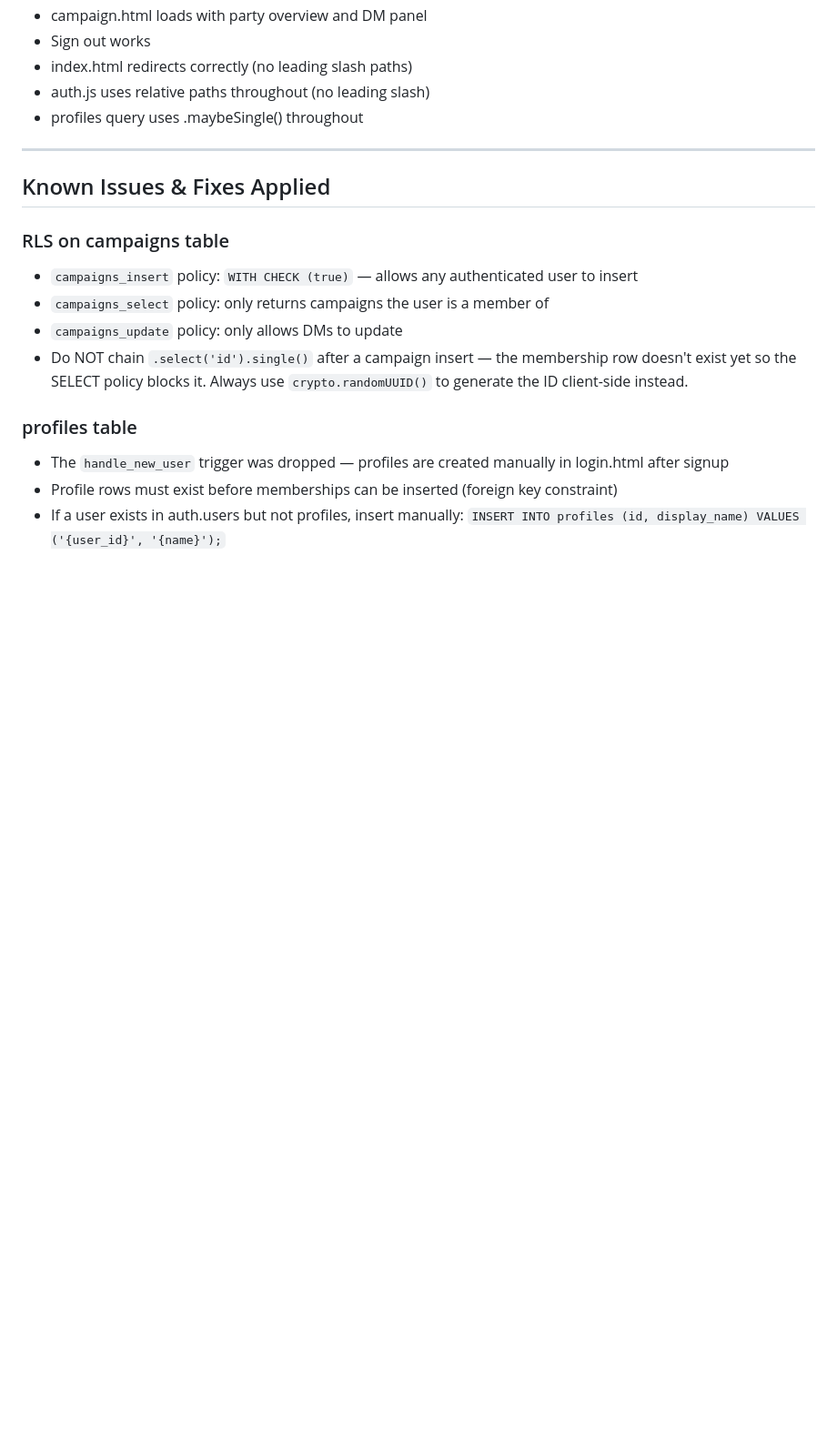
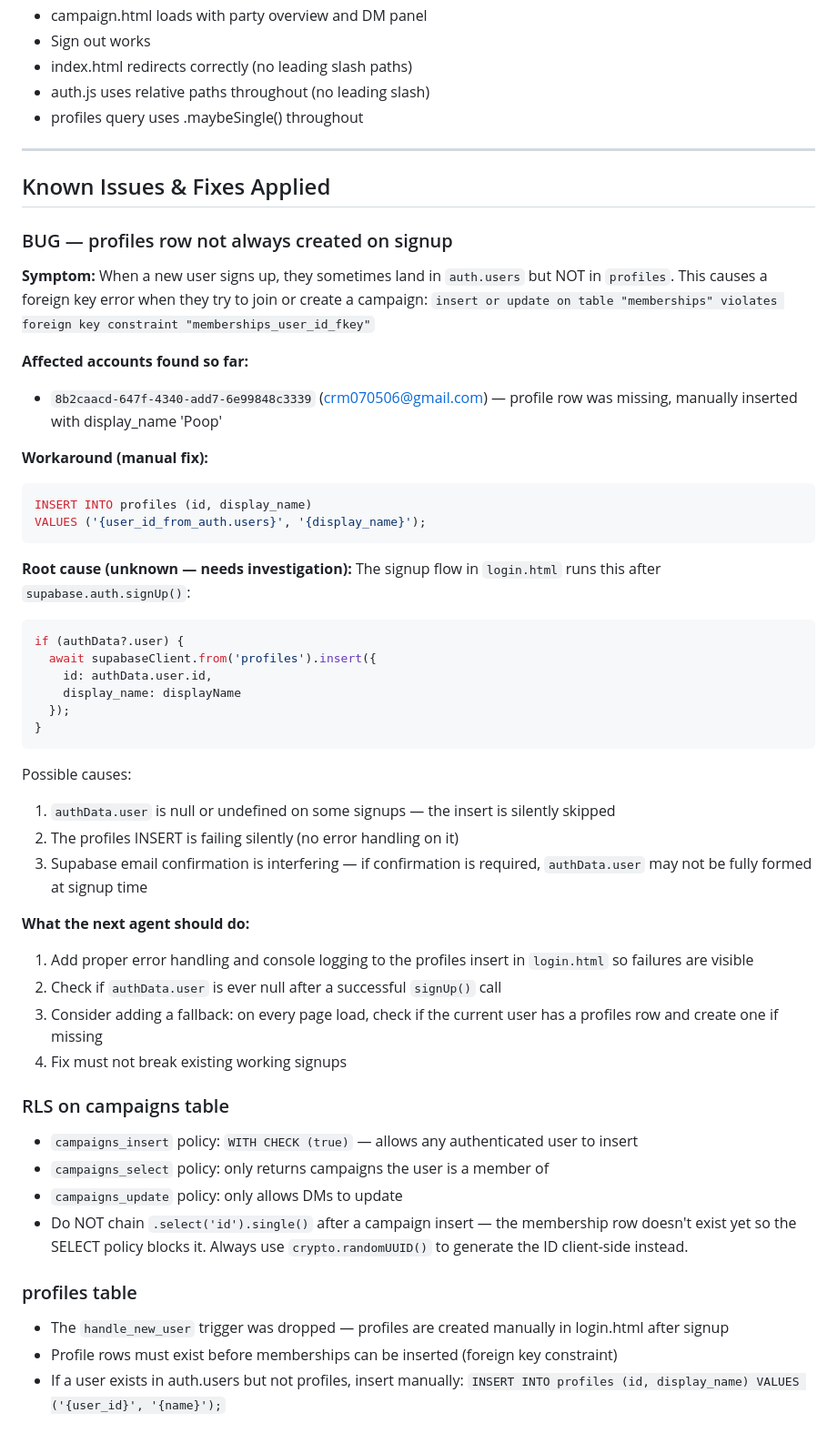
Before and after one commit to Christian0765/dnd-v2, a Markdown page: HANDOFF.md, the part around the change. Shown at 91% size. Rendered like a GitHub page; blank space fills up the shorter version.

````diff
--- a/HANDOFF.md
+++ b/HANDOFF.md
@@ -73,6 +73,48 @@
 ---
 
 ## Known Issues & Fixes Applied
+
+### BUG — profiles row not always created on signup
+
+**Symptom:** When a new user signs up, they sometimes land in `auth.users`
+but NOT in `profiles`. This causes a foreign key error when they try to join
+or create a campaign:
+`insert or update on table "memberships" violates foreign key constraint "memberships_user_id_fkey"`
+
+**Affected accounts found so far:**
+- `8b2caacd-647f-4340-add7-6e99848c3339` (crm070506@gmail.com) — profile row
+  was missing, manually inserted with display_name 'Poop'
+
+**Workaround (manual fix):**
+```sql
+INSERT INTO profiles (id, display_name)
+VALUES ('{user_id_from_auth.users}', '{display_name}');
+```
+
+**Root cause (unknown — needs investigation):**
+The signup flow in `login.html` runs this after `supabase.auth.signUp()`:
+```js
+if (authData?.user) {
+  await supabaseClient.from('profiles').insert({
+    id: authData.user.id,
+    display_name: displayName
+  });
+}
+```
+Possible causes:
+1. `authData.user` is null or undefined on some signups — the insert is
+   silently skipped
+2. The profiles INSERT is failing silently (no error handling on it)
+3. Supabase email confirmation is interfering — if confirmation is required,
+   `authData.user` may not be fully formed at signup time
+
+**What the next agent should do:**
+1. Add proper error handling and console logging to the profiles insert in
+   `login.html` so failures are visible
+2. Check if `authData.user` is ever null after a successful `signUp()` call
+3. Consider adding a fallback: on every page load, check if the current user
+   has a profiles row and create one if missing
+4. Fix must not break existing working signups
 
 ### RLS on campaigns table
 - `campaigns_insert` policy: `WITH CHECK (true)` — allows any authenticated user to insert
````
